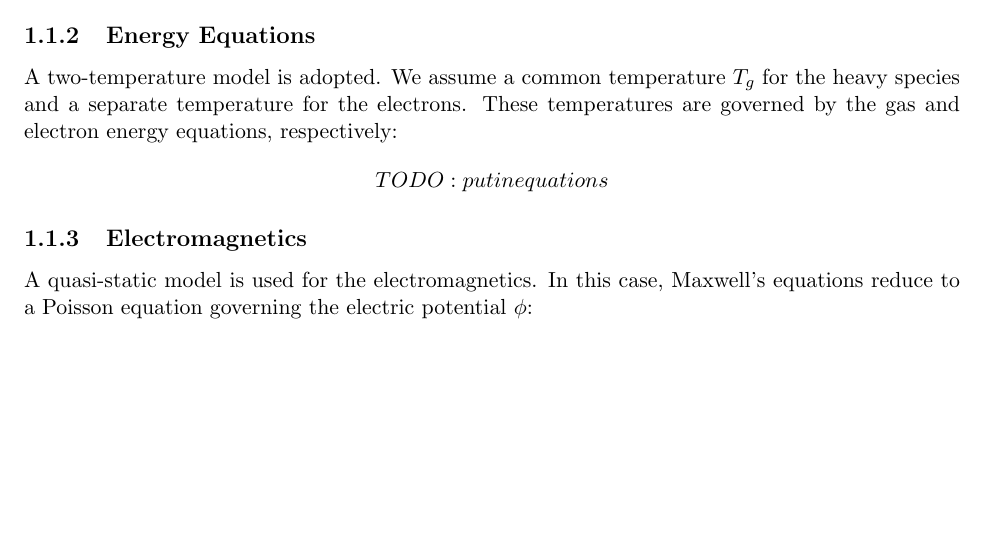
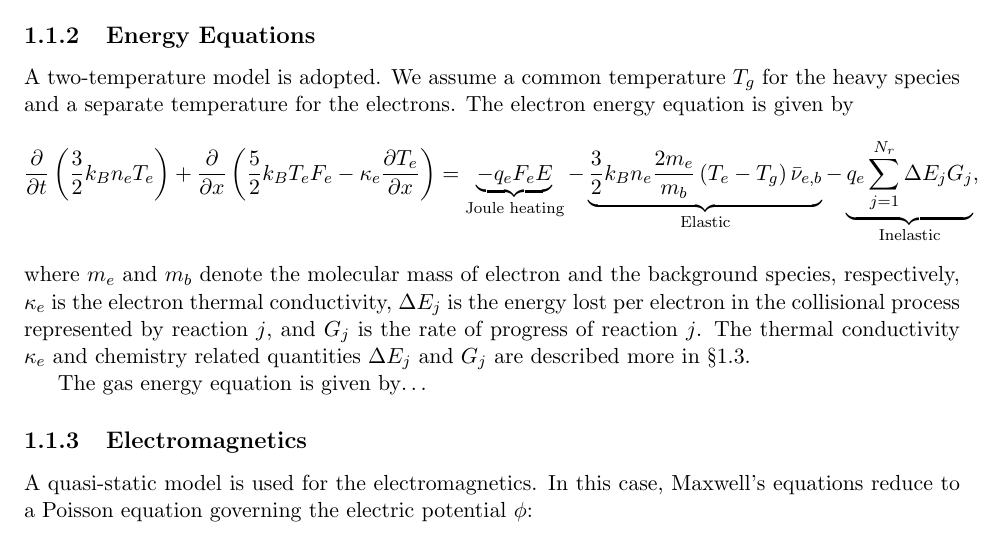
Before and after one commit to pecos/glowDischargeSolver, a LaTeX document (doc/glow.tex, which reads doc/fluid/pdes.tex): part of page 5 of 14 before the commit and part of page 5 of 15 after it, cut so that both start at the same text, the shorter picture padded with empty space. Compiled offline with pdfLaTeX.

Commit message:
add electron energy equation

```diff
--- a/doc/fluid/pdes.tex
+++ b/doc/fluid/pdes.tex
@@ -58,13 +58,30 @@ p = n_e k_B T_e + k_B T_g \sum_{\alpha \neq e} n_{\alpha}.
 \subsection{Energy Equations} \label{sec:pdes-energy}
 A two-temperature model is adopted.  We assume a common temperature
 $T_g$ for the heavy species and a separate temperature for the
-electrons.  These temperatures are governed by the gas and electron
-energy equations, respectively:
+electrons.  The electron energy equation is given by
 %
 \begin{gather*}
-TODO: put in equations
+\pp{}{t} \left( \frac{3}{2} k_B n_e T_e \right)
++
+\pp{}{x} \left( \frac{5}{2} k_B T_e F_e - \kappa_e \pp{T_e}{x} \right)
+=
+\underbrace{- q_e F_e E}_{\textrm{Joule heating}}
+-
+\underbrace{\frac{3}{2} k_B n_e \frac{2 m_e}{m_b} \left( T_e - T_g \right) \bar{\nu}_{e,b}}_{\textrm{Elastic}}
+-
+\underbrace{q_e \sum_{j=1}^{N_r} \Delta E_j G_j}_{\textrm{Inelastic}},
 \end{gather*}
 %
+where $m_e$ and $m_b$ denote the molecular mass of electron and the
+background species, respectively, $\kappa_e$ is the electron thermal
+conductivity, $\Delta E_j$ is the energy lost per electron in the
+collisional process represented by reaction $j$, and $G_j$ is the rate
+of progress of reaction $j$.  The thermal conductivity $\kappa_e$ and
+chemistry related quantities $\Delta E_j$ and $G_j$ are described more
+in \S\ref{sec:fluid-closures}.
+
+The gas energy equation is given by\ldots
+
 
 \subsection{Electromagnetics} \label{sec:pdes-poisson}
 A quasi-static model is used for the electromagnetics.  In this case,
```
